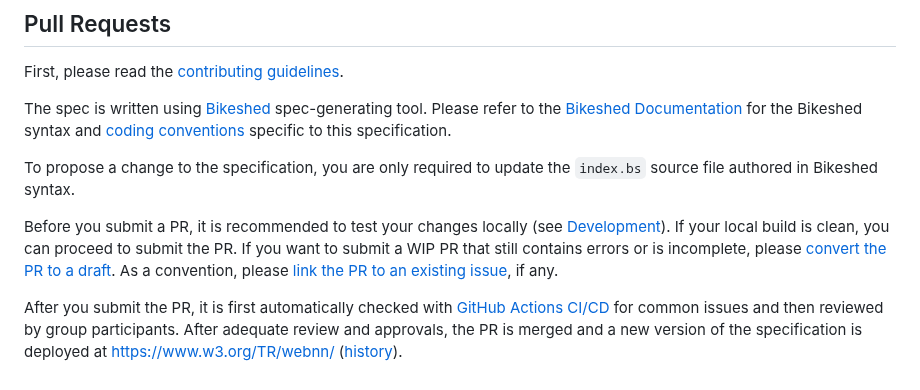
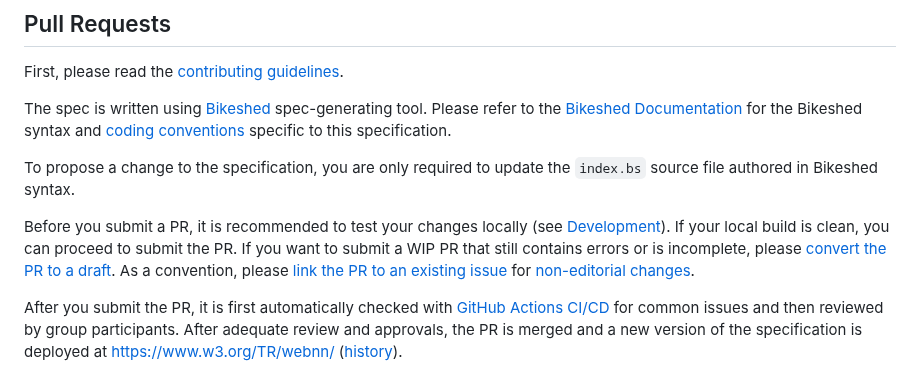
Before and after one commit to webmachinelearning/webnn, a Markdown page: README.md, the part around the change. GitHub-like rendering.

Commit message:
Clarify expectations for linking PRs with issues

```diff
--- a/README.md
+++ b/README.md
@@ -54,6 +54,6 @@ The spec is written using [Bikeshed](https://speced.github.io/bikeshed/) spec-ge
 
 To propose a change to the specification, you are only required to update the `index.bs` source file authored in Bikeshed syntax.
 
-Before you submit a PR, it is recommended to test your changes locally (see [Development](#development)). If your local build is clean, you can proceed to submit the PR. If you want to submit a WIP PR that still contains errors or is incomplete, please [convert the PR to a draft](https://docs.github.com/en/pull-requests/collaborating-with-pull-requests/proposing-changes-to-your-work-with-pull-requests/changing-the-stage-of-a-pull-request#converting-a-pull-request-to-a-draft). As a convention, please [link the PR to an existing issue](https://graphite.dev/guides/how-to-link-pull-requests-to-github-issues), if any.
+Before you submit a PR, it is recommended to test your changes locally (see [Development](#development)). If your local build is clean, you can proceed to submit the PR. If you want to submit a WIP PR that still contains errors or is incomplete, please [convert the PR to a draft](https://docs.github.com/en/pull-requests/collaborating-with-pull-requests/proposing-changes-to-your-work-with-pull-requests/changing-the-stage-of-a-pull-request#converting-a-pull-request-to-a-draft). As a convention, please [link the PR to an existing issue](https://graphite.dev/guides/how-to-link-pull-requests-to-github-issues) for [non-editorial changes](CONTRIBUTING.md#type-of-change).
 
 After you submit the PR, it is first automatically checked with [GitHub Actions CI/CD](.github/workflows/auto-publish.yml) for common issues and then reviewed by group participants. After adequate review and approvals, the PR is merged and a new version of the specification is deployed at https://www.w3.org/TR/webnn/ ([history](https://www.w3.org/standards/history/webnn/)).
```
